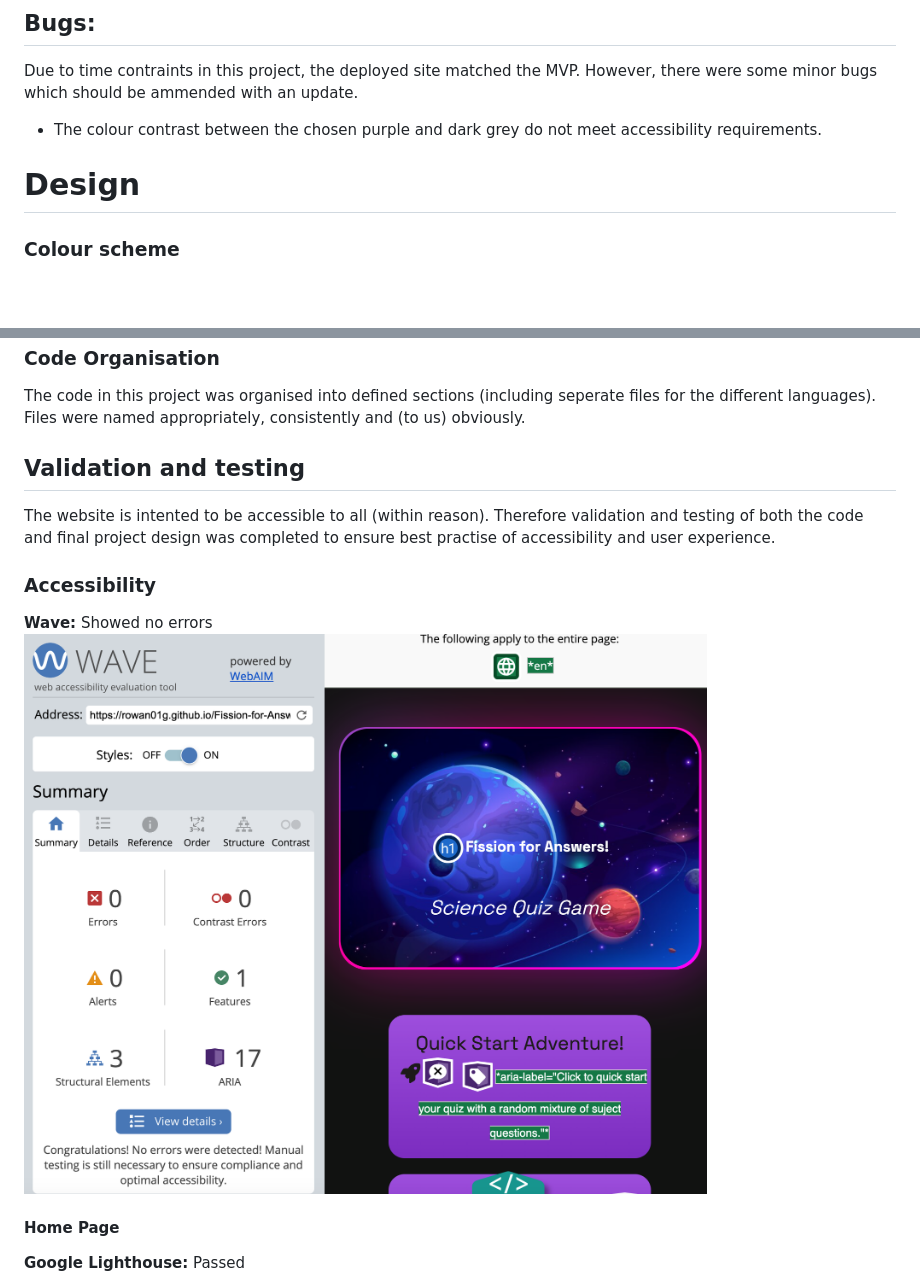
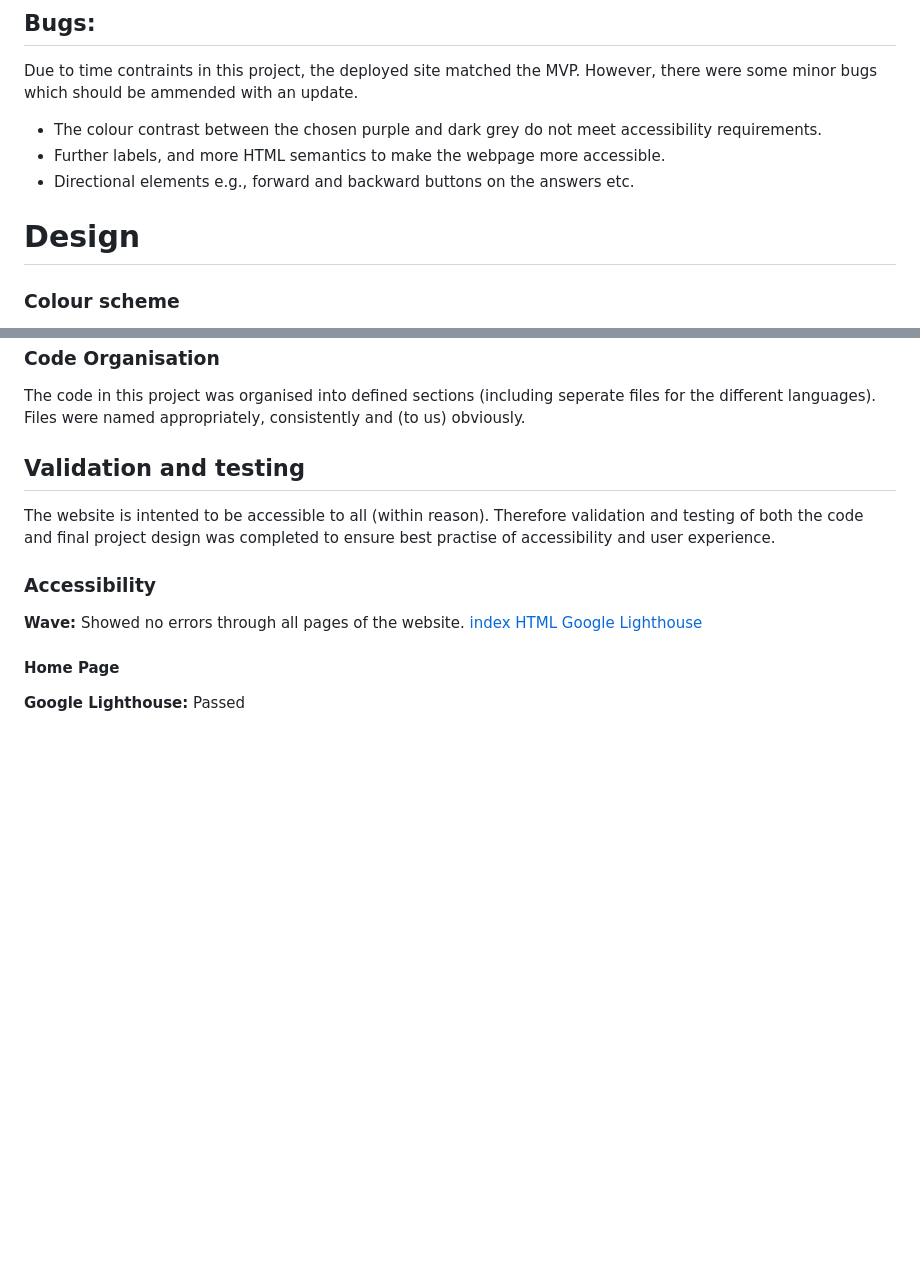
Before and after one commit to rowan01g/Fission-for-Answers, a Markdown page: README.md, 2 parts joined by grey strips. Rendered like a GitHub page; blank space fills up the shorter version.

Commit message:
more writing for readme

```diff
--- a/README.md
+++ b/README.md
@@ -83,9 +83,10 @@ And here are the specifics
 ## Bugs:
 Due to time contraints in this project, the deployed site matched the MVP. However, there were some minor bugs which should be ammended with an update.
 - The colour contrast between the chosen purple and dark grey do not meet accessibility requirements.
+- Further labels, and more HTML semantics to make the webpage more accessible.
+- Directional elements e.g., forward and backward buttons on the answers etc.
 
 # Design
-
 
 ### Colour scheme
 
@@ -324,7 +325,7 @@ The website is intented to be accessible to all (within reason). Therefore valid
 ### Accessibility
 
 **Wave:**
-Showed no errors ![index HTML Google Lighthouse](/assets/images/readme/wave-accessibility.png)
+Showed no errors through all pages of the website. [index HTML Google Lighthouse](/assets/images/readme/wave-accessibility.png)
 
 #### Home Page
 **Google Lighthouse:**
```
